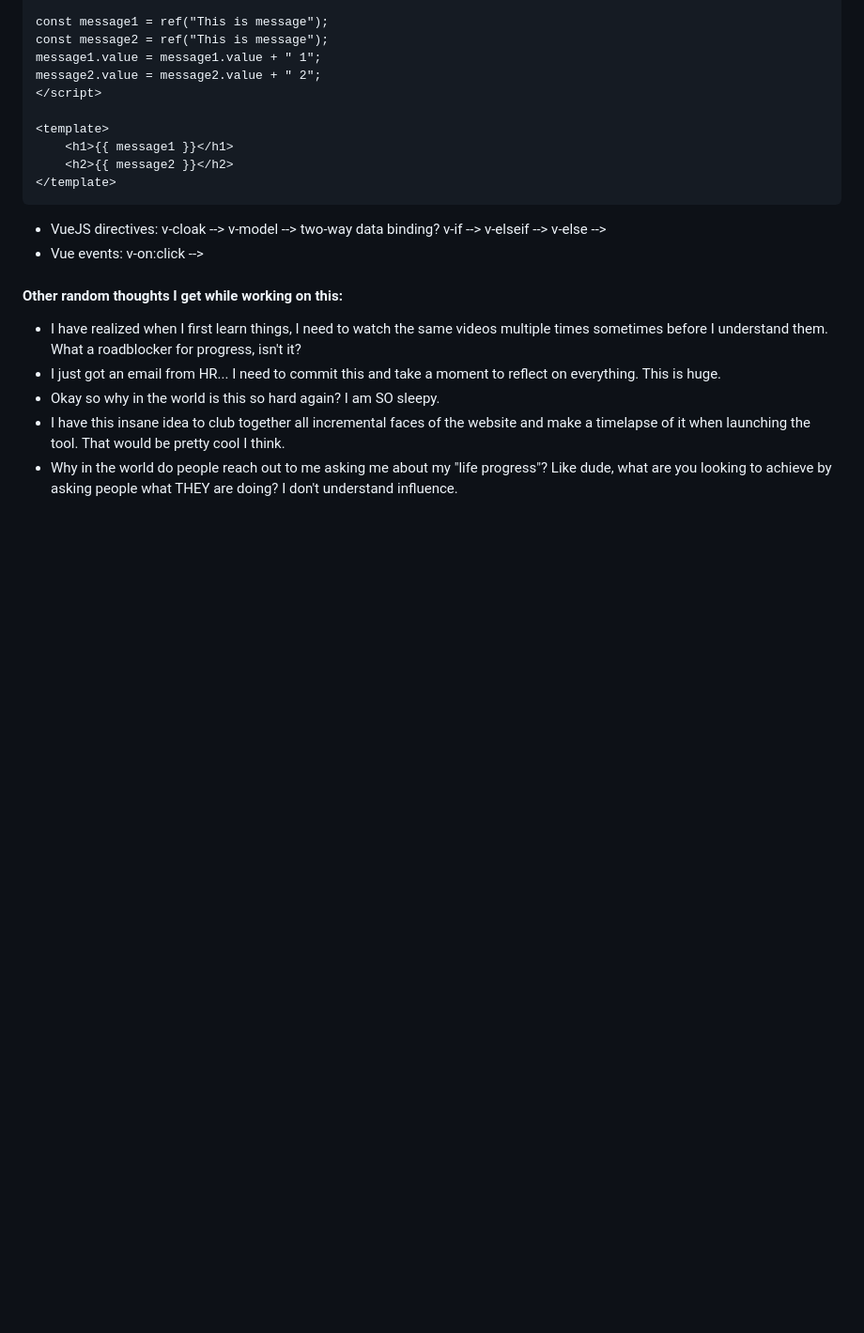
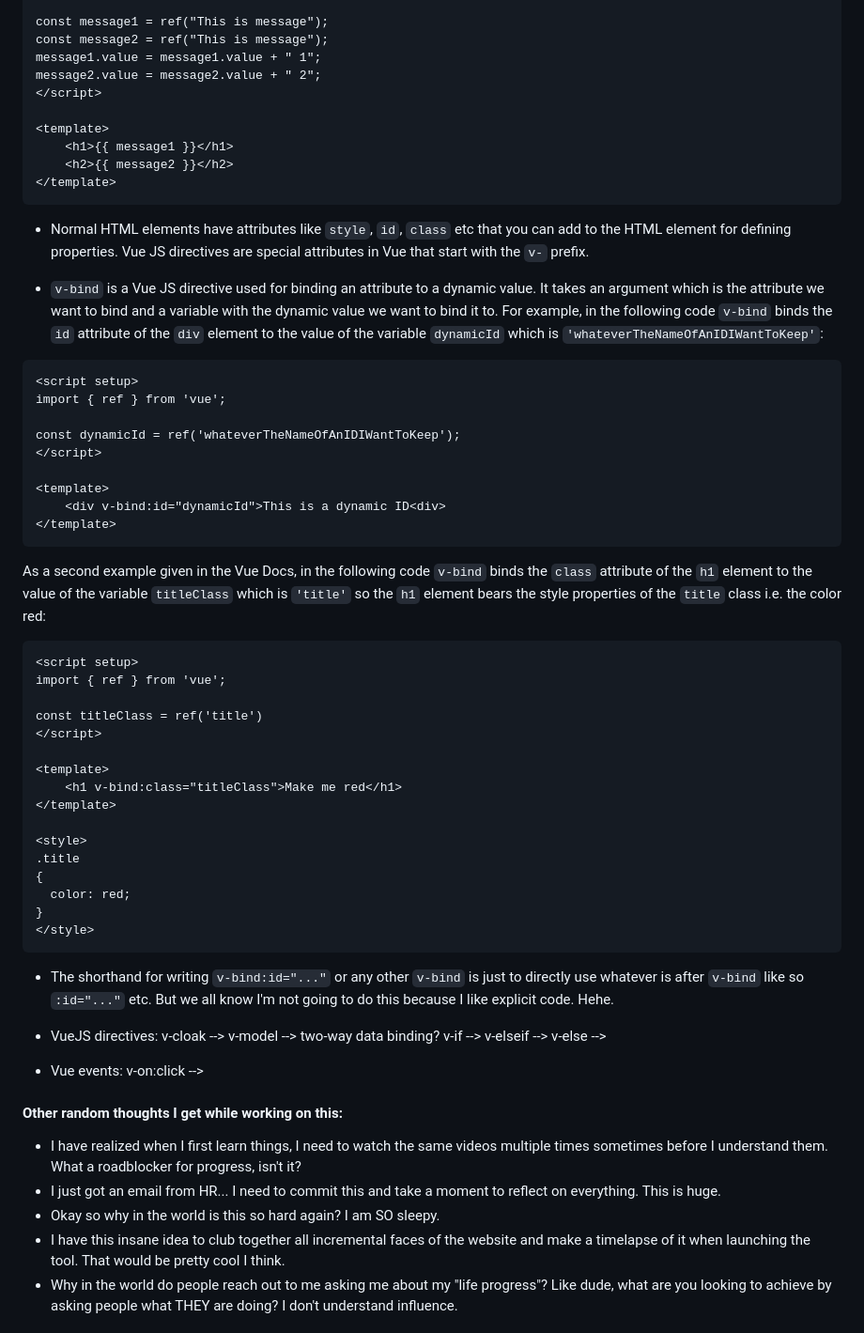
Before and after one commit to AshnahKhalidKhan/google-xyz, a Markdown page: README.md, the part around the change. Shown at 94% size. Rendered like a GitHub page; blank space fills up the shorter version.

Commit message:
Updated README.md with explanation of attribute binding in Vue JS using v-bind directive

````diff
--- a/README.md
+++ b/README.md
@@ -220,9 +220,41 @@ message2.value = message2.value + " 2";
 </template>
 ```
 
+- Normal HTML elements have attributes like `style`, `id`, `class` etc that you can add to the HTML element for defining properties. Vue JS directives are special attributes in Vue that start with the `v-` prefix.
 
+- `v-bind` is a Vue JS directive used for binding an attribute to a dynamic value. It takes an argument which is the attribute we want to bind and a variable with the dynamic value we want to bind it to. For example, in the following code `v-bind` binds the `id` attribute of the `div` element to the value of the variable `dynamicId` which is `'whateverTheNameOfAnIDIWantToKeep'`:
+```
+<script setup>
+import { ref } from 'vue';
 
+const dynamicId = ref('whateverTheNameOfAnIDIWantToKeep');
+</script>
 
+<template>
+    <div v-bind:id="dynamicId">This is a dynamic ID<div>
+</template>
+```
+As a second example given in the Vue Docs, in the following code `v-bind` binds the `class` attribute of the `h1` element to the value of the variable `titleClass` which is `'title'` so the `h1` element bears the style properties of the `title` class i.e. the color red:
+```
+<script setup>
+import { ref } from 'vue';
+
+const titleClass = ref('title')
+</script>
+
+<template>
+    <h1 v-bind:class="titleClass">Make me red</h1>
+</template>
+
+<style>
+.title
+{
+  color: red;
+}
+</style>
+```
+
+- The shorthand for writing `v-bind:id="..."` or any other `v-bind` is just to directly use whatever is after `v-bind` like so `:id="..."` etc. But we all know I'm not going to do this because I like explicit code. Hehe.
 
 - VueJS directives:
 v-cloak -->
````
